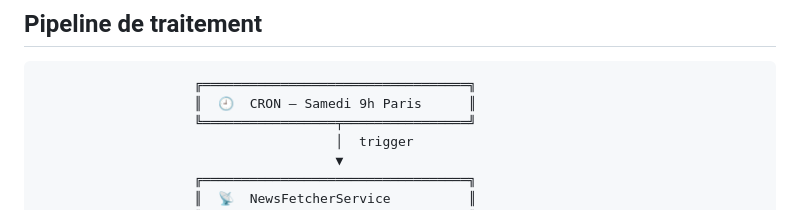
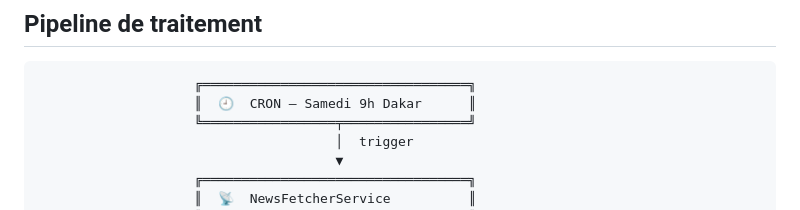
Before and after one commit to ACADEMIC-AND-PERSONAL-PROJECTS/NeuralPulse, a Markdown page: README.md, the part around the change. GitHub-like rendering.

Commit message:
fix: timezone Europe/Paris → Africa/Dakar in specs

````diff
--- a/README.md
+++ b/README.md
@@ -101,7 +101,7 @@
 
 ```
                     ╔══════════════════════════════════╗
-                    ║  🕘  CRON — Samedi 9h Paris      ║
+                    ║  🕘  CRON — Samedi 9h Dakar      ║
                     ╚═════════════════╤════════════════╝
                                       │  trigger
                                       ▼
````
Also changed, not shown: SPECS/specs.md (+1 -1 lines).
